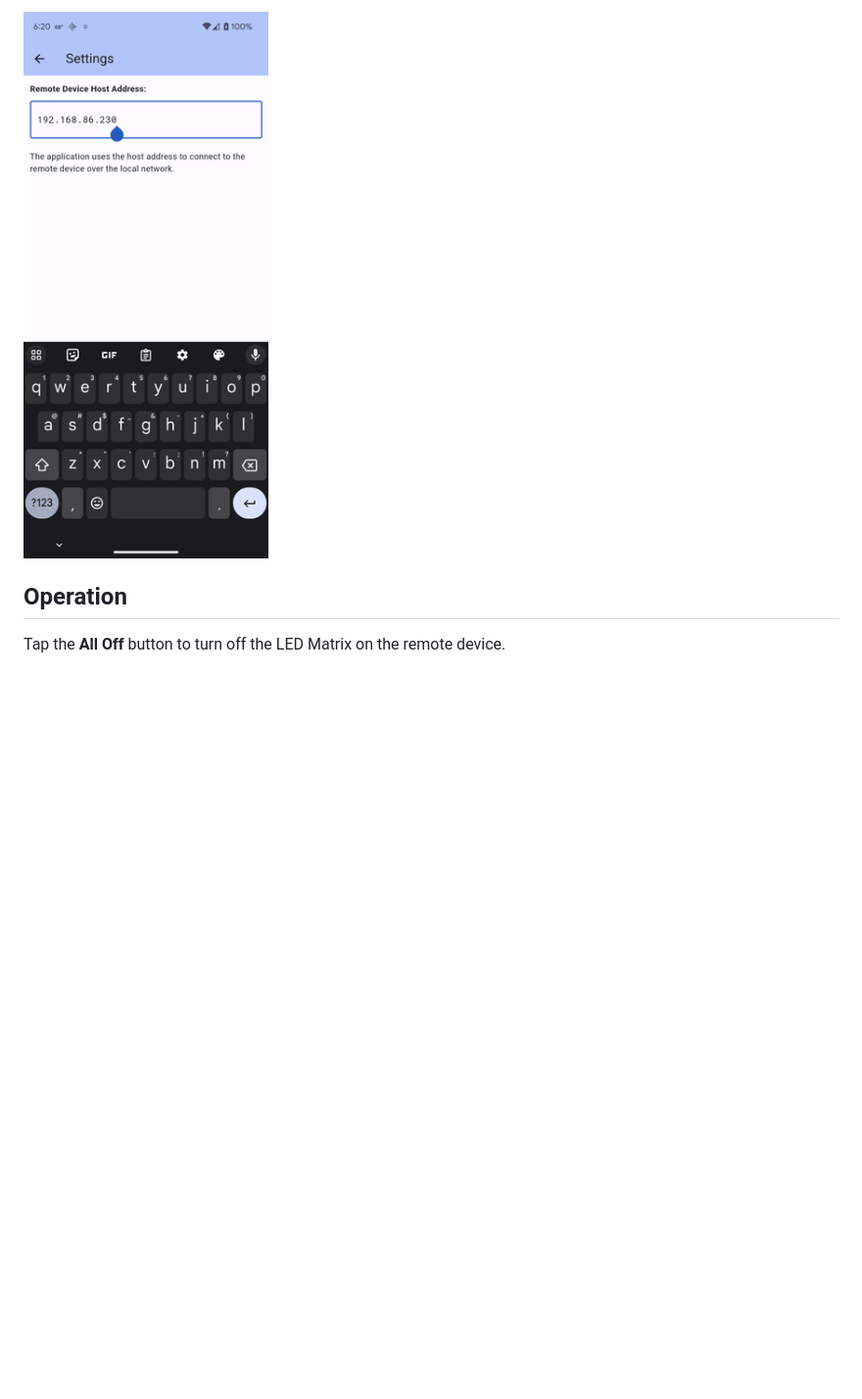
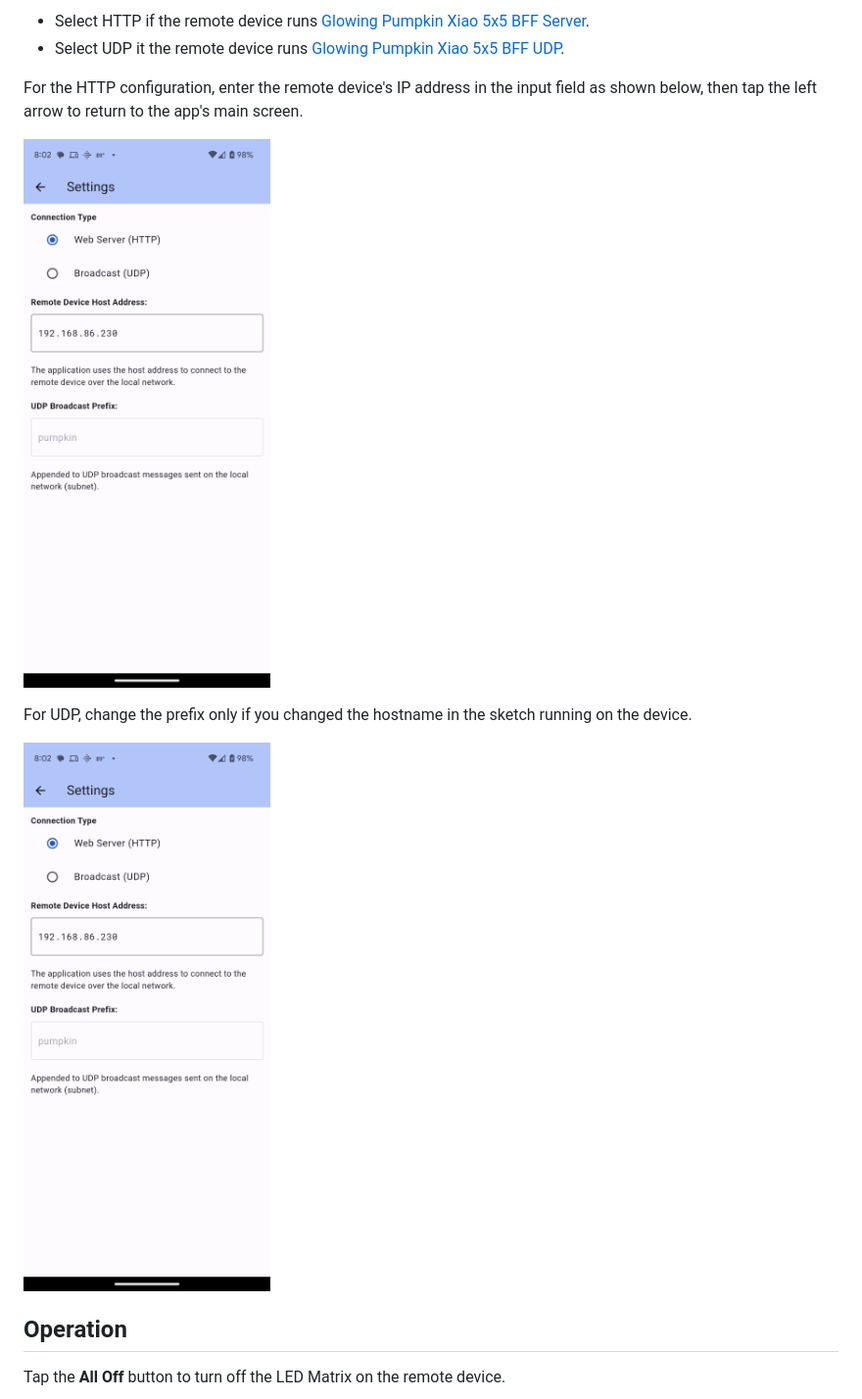
Before and after one commit to fumblystuff/pumpkin-controller-app-flutter, a Markdown page: readme.md, the part around the change printed below. Shown: that part at 98% size. GitHub-like rendering; pictures changed too: images/settings-http.png (added), images/settings.png (deleted); blank space fills up the shorter version.

```diff
--- a/readme.md
+++ b/readme.md
@@ -26,5 +19,14 @@ Before you can use the app to control a remote device, you must first configure
 
-![Settings Page](images/settings.png)
+* Select HTTP if the remote device runs [Glowing Pumpkin Xiao 5x5 BFF Server](https://github.com/johnwargo/glowing-pumpkin-xiao-bff-server).
+* Select UDP it the remote device runs  [Glowing Pumpkin Xiao 5x5 BFF UDP](https://github.com/johnwargo/glowing-pumpkin-xiao-bff-udp).
+
+For the HTTP configuration, enter the remote device's IP address in the input field as shown below, then tap the left arrow to return to the app's main screen.
+
+![Settings Page: HTTP](images/settings-http.png)
+
+For UDP, change the prefix only if you changed the hostname in the sketch running on the device.
+
+![Settings Page: UDP](images/settings-http.png)
 
 ## Operation
 
```
Also changed, not shown: other parts of readme.md (+7 -8 lines), images/about.png (added), images/home.png, images/settings-udp.png (added).
